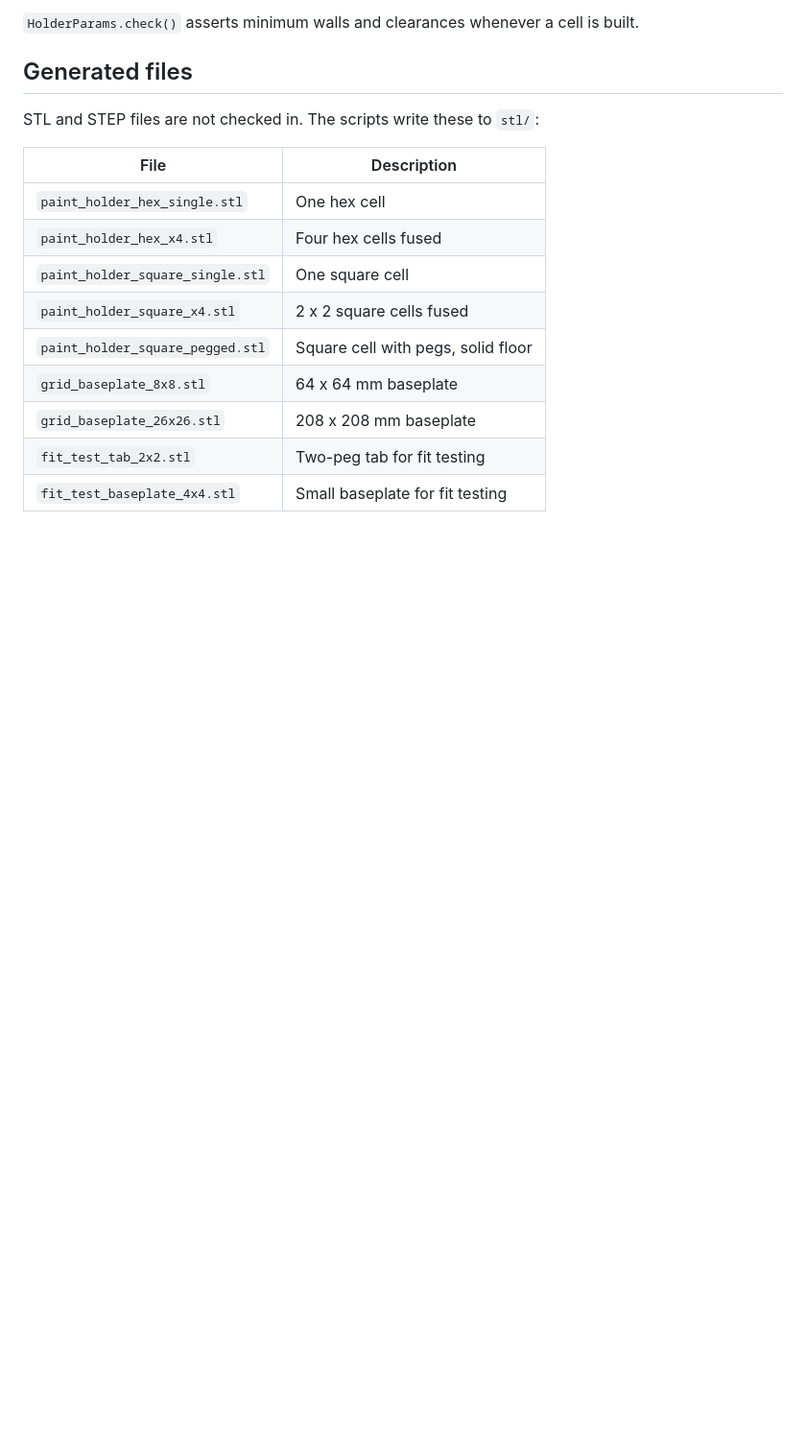
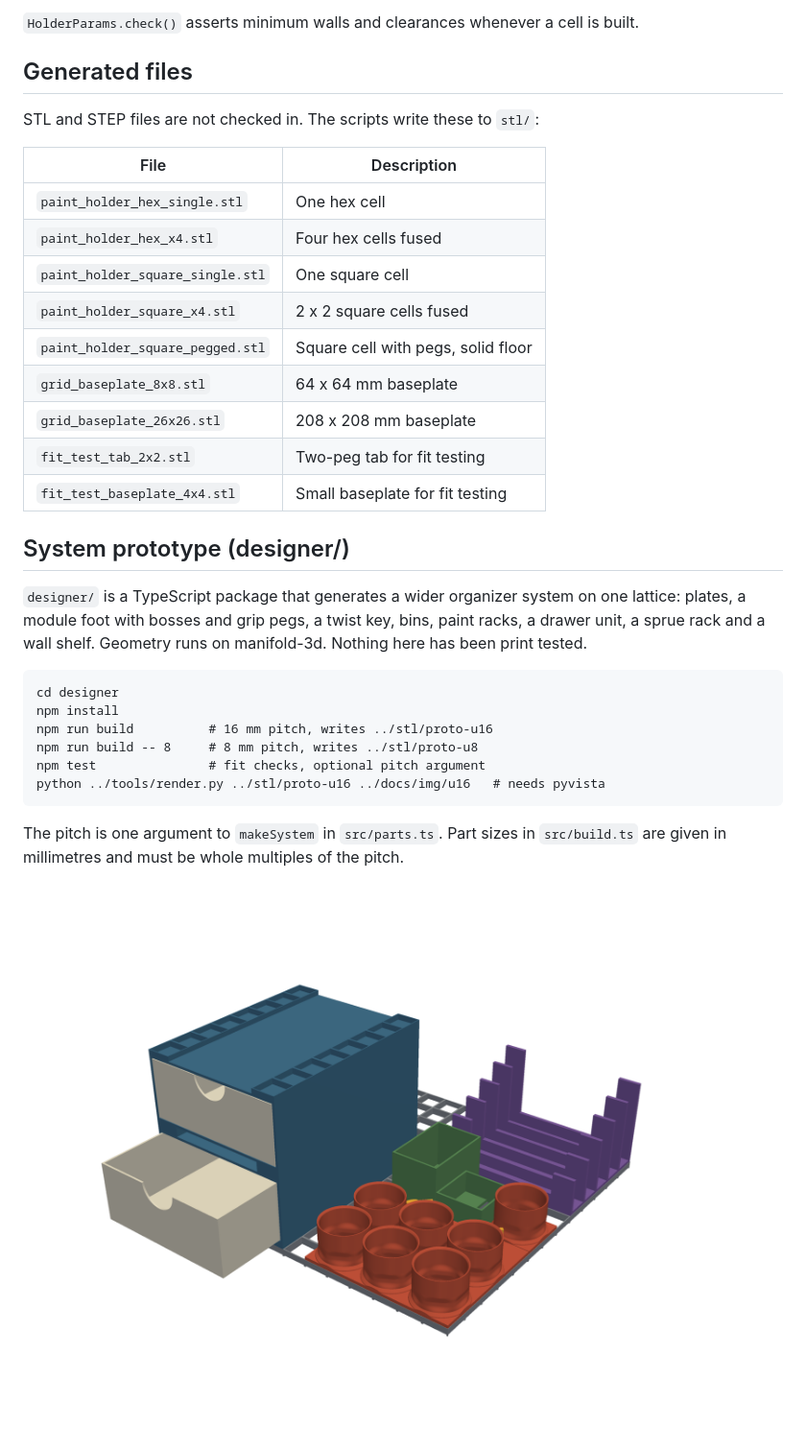
Before and after one commit to DanielJoyce/organizer, a Markdown page: README.md, the part around the change. Shown at 96% size. Drawn GitHub-style; pictures changed too: docs/img/u16/assembly.png (added); blank space fills up the shorter version.

````diff
--- a/README.md
+++ b/README.md
@@ -103,3 +103,23 @@ STL and STEP files are not checked in. The scripts write these to `stl/`:
 | `grid_baseplate_26x26.stl` | 208 x 208 mm baseplate |
 | `fit_test_tab_2x2.stl` | Two-peg tab for fit testing |
 | `fit_test_baseplate_4x4.stl` | Small baseplate for fit testing |
+
+## System prototype (designer/)
+
+`designer/` is a TypeScript package that generates a wider organizer system on one lattice:
+plates, a module foot with bosses and grip pegs, a twist key, bins, paint racks, a drawer unit,
+a sprue rack and a wall shelf. Geometry runs on manifold-3d. Nothing here has been print tested.
+
+```
+cd designer
+npm install
+npm run build          # 16 mm pitch, writes ../stl/proto-u16
+npm run build -- 8     # 8 mm pitch, writes ../stl/proto-u8
+npm test               # fit checks, optional pitch argument
+python ../tools/render.py ../stl/proto-u16 ../docs/img/u16   # needs pyvista
+```
+
+The pitch is one argument to `makeSystem` in `src/parts.ts`. Part sizes in `src/build.ts` are
+given in millimetres and must be whole multiples of the pitch.
+
+![16 mm assembly](docs/img/u16/assembly.png)
````
Also changed, not shown: docs/img/u16/interface.png (added), docs/img/u16/parts.png (added), docs/img/u8/assembly.png (renamed from docs/img/assembly.png), docs/img/u8/interface.png (renamed from docs/img/interface.png), docs/img/u8/parts.png (renamed from docs/img/parts.png), 5 other files.
